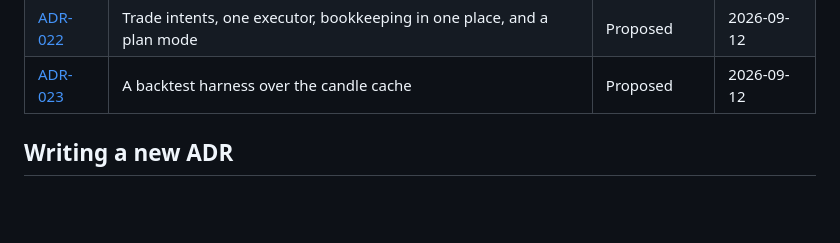
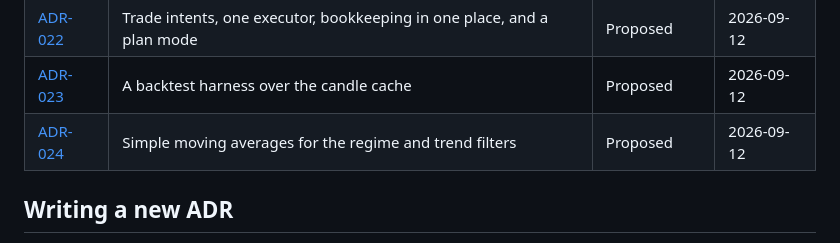
Before and after one commit to adityazagade/stocks-on-the-move-new, a Markdown page: docs/adr/README.md, the part around the change. Rendered like a GitHub page; blank space fills up the shorter version.

Commit message:
ADR-024: Simple moving averages for the regime and trend filters
Proposed.

Co-Authored-By: Claude Fable 5.1 <noreply@anthropic.com>

```diff
--- a/docs/adr/README.md
+++ b/docs/adr/README.md
@@ -28,6 +28,7 @@ process and what needs an ADR; `template.md` is the format.
 | [ADR-021](ADR-021-snapshots-and-pure-rules.md) | One snapshot per symbol, and rules that are pure functions of it | Proposed | 2026-09-12 |
 | [ADR-022](ADR-022-trade-intents-one-executor-and-plan-mode.md) | Trade intents, one executor, bookkeeping in one place, and a plan mode | Proposed | 2026-09-12 |
 | [ADR-023](ADR-023-a-backtest-harness-over-the-candle-cache.md) | A backtest harness over the candle cache | Proposed | 2026-09-12 |
+| [ADR-024](ADR-024-simple-moving-averages-for-regime-and-trend.md) | Simple moving averages for the regime and trend filters | Proposed | 2026-09-12 |
 
 ## Writing a new ADR
 
```
Also changed, not shown: docs/adr/ADR-024-simple-moving-averages-for-regime-and-trend.md (added, +146 -0 lines).
